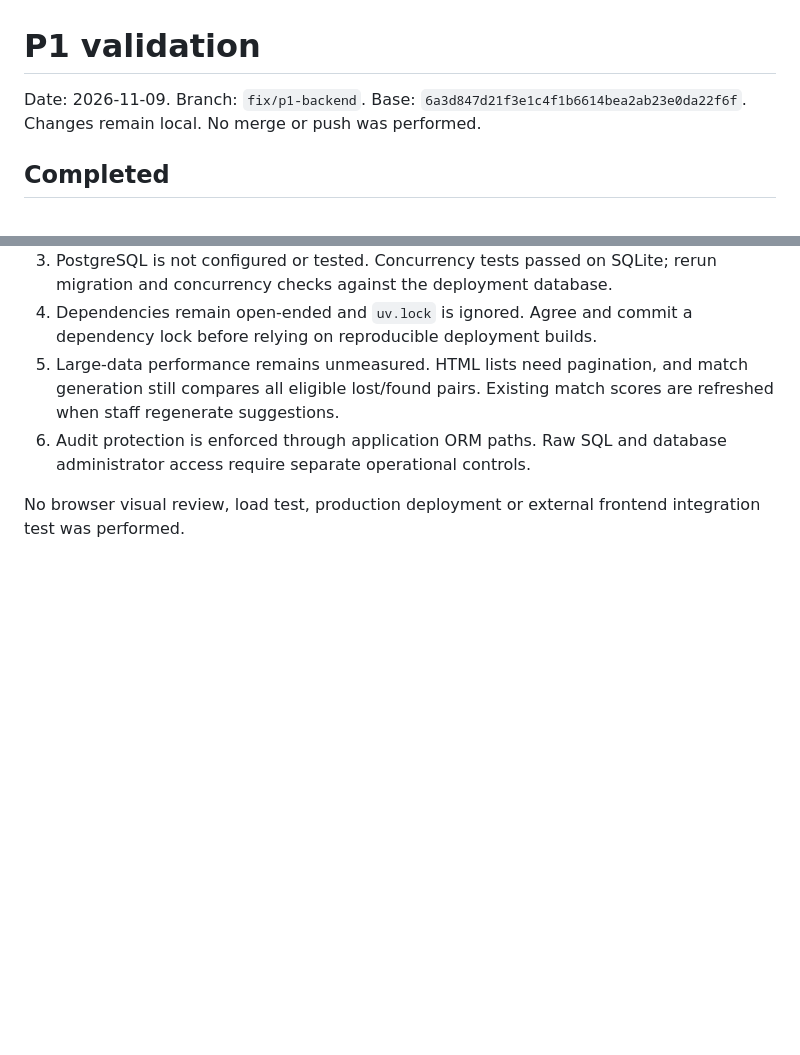
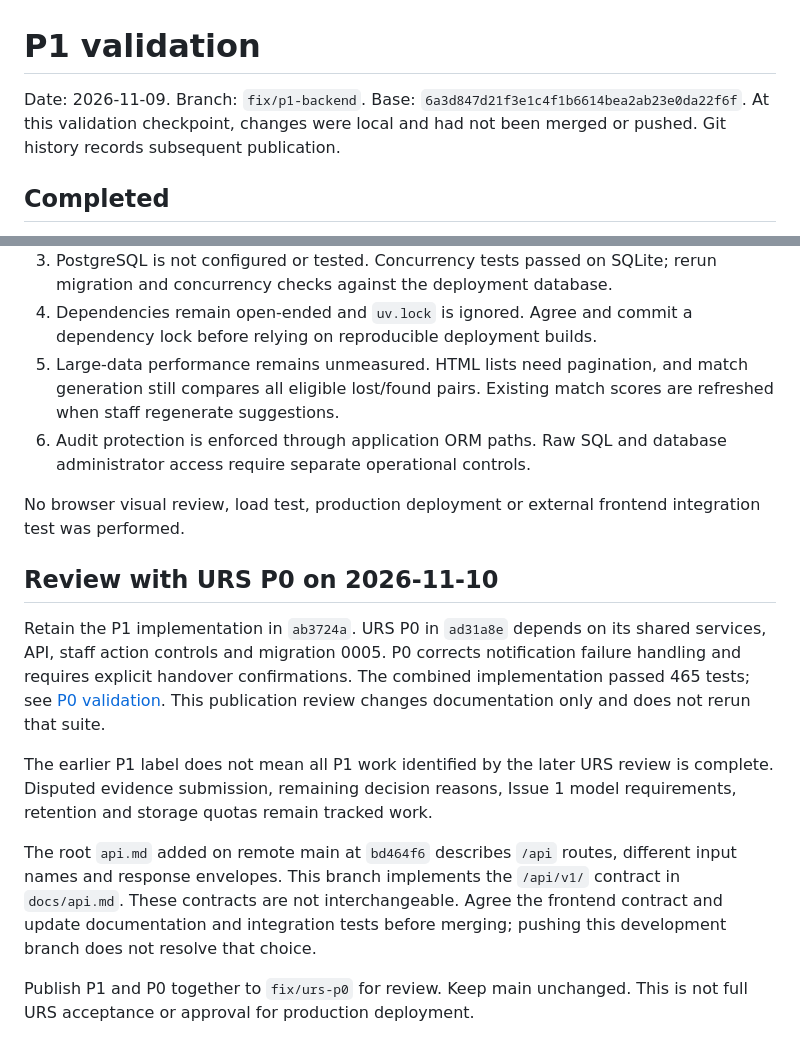
Before and after one commit to TEZ45/campus-lost-found, a Markdown page: docs/p1-validation.md, 2 parts joined by grey strips. Rendered like a GitHub page; blank space fills up the shorter version.

Commit message:
Document P1 review and API integration requirements

```diff
--- a/docs/p1-validation.md
+++ b/docs/p1-validation.md
@@ -2,7 +2,8 @@
 
 Date: 2026-11-09. Branch: `fix/p1-backend`.
 Base: `6a3d847d21f3e1c4f1b6614bea2ab23e0da22f6f`.
-Changes remain local. No merge or push was performed.
+At this validation checkpoint, changes were local and had not been merged
+or pushed. Git history records subsequent publication.
 
 ## Completed
 
@@ -71,3 +72,24 @@ local loopback access. No external service was used.
 
 No browser visual review, load test, production deployment or external
 frontend integration test was performed.
+
+## Review with URS P0 on 2026-11-10
+
+Retain the P1 implementation in `ab3724a`. URS P0 in `ad31a8e` depends on its
+shared services, API, staff action controls and migration 0005. P0 corrects
+notification failure handling and requires explicit handover confirmations.
+The combined implementation passed 465 tests; see [P0 validation](urs-p0-validation.md).
+This publication review changes documentation only and does not rerun that suite.
+
+The earlier P1 label does not mean all P1 work identified by the later URS
+review is complete. Disputed evidence submission, remaining decision reasons,
+Issue 1 model requirements, retention and storage quotas remain tracked work.
+
+The root `api.md` added on remote main at `bd464f6` describes `/api` routes,
+different input names and response envelopes. This branch implements the
+`/api/v1/` contract in `docs/api.md`. These contracts are not interchangeable.
+Agree the frontend contract and update documentation and integration tests
+before merging; pushing this development branch does not resolve that choice.
+
+Publish P1 and P0 together to `fix/urs-p0` for review. Keep main unchanged.
+This is not full URS acceptance or approval for production deployment.
```
Also changed, not shown: docs/backend-plan-review.md (+1 -1 lines).
